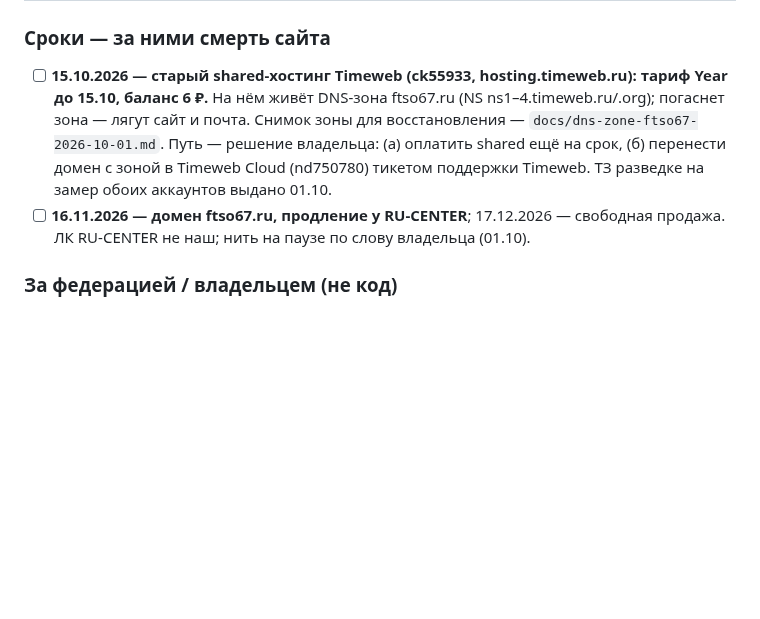
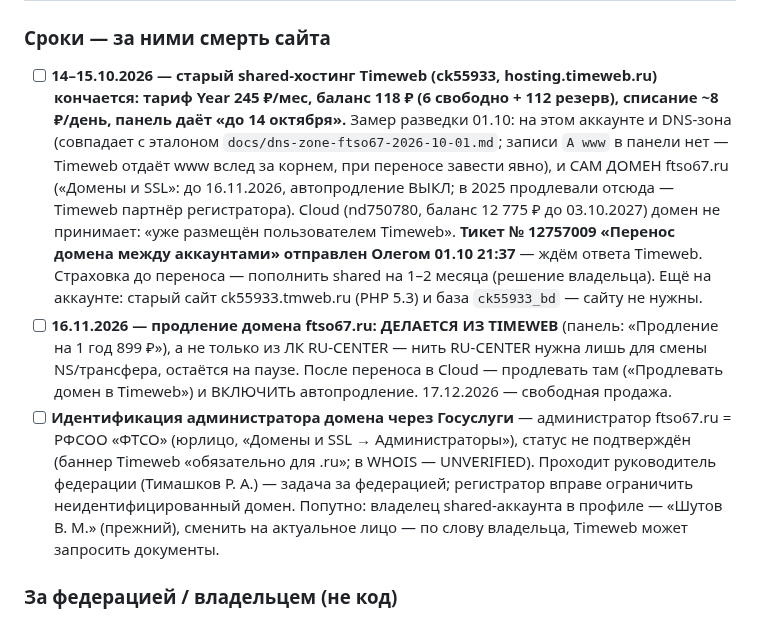
Before and after one commit to oktigra/ftso, a Markdown page: BACKLOG.md, the part around the change. Drawn GitHub-style; blank space fills up the shorter version.

Commit message:
BACKLOG: Timeweb по замеру 01.10 — домен и зона на shared-аккаунте до 14–15.10, тикет 12757009 о переносе, продление домена из Timeweb, идентификация администратора через Госуслуги

```diff
--- a/BACKLOG.md
+++ b/BACKLOG.md
@@ -3,8 +3,9 @@
 ## СОСТОЯНИЕ НА 01.10.2026 — один список (сверен с памятью чата и боем; разделы ниже — история)
 
 ### Сроки — за ними смерть сайта
-- [ ] **15.10.2026 — старый shared-хостинг Timeweb (ck55933, hosting.timeweb.ru): тариф Year до 15.10, баланс 6 ₽.** На нём живёт DNS-зона ftso67.ru (NS ns1–4.timeweb.ru/.org); погаснет зона — лягут сайт и почта. Снимок зоны для восстановления — `docs/dns-zone-ftso67-2026-10-01.md`. Путь — решение владельца: (а) оплатить shared ещё на срок, (б) перенести домен с зоной в Timeweb Cloud (nd750780) тикетом поддержки Timeweb. ТЗ разведке на замер обоих аккаунтов выдано 01.10.
-- [ ] **16.11.2026 — домен ftso67.ru, продление у RU-CENTER**; 17.12.2026 — свободная продажа. ЛК RU-CENTER не наш; нить на паузе по слову владельца (01.10).
+- [ ] **14–15.10.2026 — старый shared-хостинг Timeweb (ck55933, hosting.timeweb.ru) кончается: тариф Year 245 ₽/мес, баланс 118 ₽ (6 свободно + 112 резерв), списание ~8 ₽/день, панель даёт «до 14 октября».** Замер разведки 01.10: на этом аккаунте и DNS-зона (совпадает с эталоном `docs/dns-zone-ftso67-2026-10-01.md`; записи `A www` в панели нет — Timeweb отдаёт www вслед за корнем, при переносе завести явно), и САМ ДОМЕН ftso67.ru («Домены и SSL»: до 16.11.2026, автопродление ВЫКЛ; в 2025 продлевали отсюда — Timeweb партнёр регистратора). Cloud (nd750780, баланс 12 775 ₽ до 03.10.2027) домен не принимает: «уже размещён пользователем Timeweb». **Тикет № 12757009 «Перенос домена между аккаунтами» отправлен Олегом 01.10 21:37** — ждём ответа Timeweb. Страховка до переноса — пополнить shared на 1–2 месяца (решение владельца). Ещё на аккаунте: старый сайт ck55933.tmweb.ru (PHP 5.3) и база `ck55933_bd` — сайту не нужны.
+- [ ] **16.11.2026 — продление домена ftso67.ru: ДЕЛАЕТСЯ ИЗ TIMEWEB** (панель: «Продление на 1 год 899 ₽»), а не только из ЛК RU-CENTER — нить RU-CENTER нужна лишь для смены NS/трансфера, остаётся на паузе. После переноса в Cloud — продлевать там («Продлевать домен в Timeweb») и ВКЛЮЧИТЬ автопродление. 17.12.2026 — свободная продажа.
+- [ ] **Идентификация администратора домена через Госуслуги** — администратор ftso67.ru = РФСОО «ФТСО» (юрлицо, «Домены и SSL → Администраторы»), статус не подтверждён (баннер Timeweb «обязательно для .ru»; в WHOIS — UNVERIFIED). Проходит руководитель федерации (Тимашков Р. А.) — задача за федерацией; регистратор вправе ограничить неидентифицированный домен. Попутно: владелец shared-аккаунта в профиле — «Шутов В. М.» (прежний), сменить на актуальное лицо — по слову владельца, Timeweb может запросить документы.
 
 ### За федерацией / владельцем (не код)
 - [ ] Даты рождения игроков (возрастные срезы пусты, женщины 0 из 59) и имена 20 ветеранов — по документам федерации.
```
